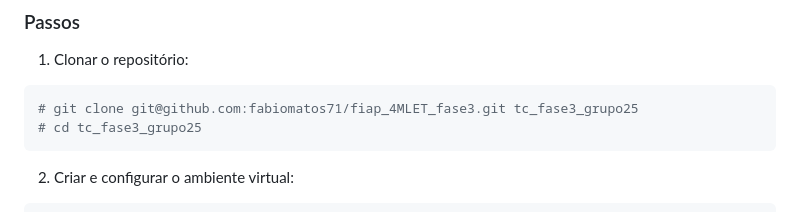
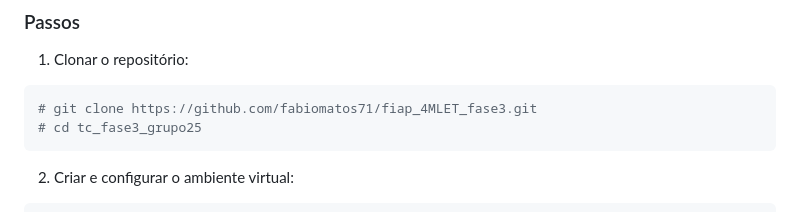
Before and after one commit to fabiomatos71/fiap_4MLET_fase3, a Markdown page: README.md, the part around the change. Rendered like a GitHub page.

Commit message:
Update url do comando git clone ... no README.md
O link para clone do git foi alterado para http, pois não necessita de senha.  Usar ssh no git clone exige permissão.

````diff
--- a/README.md
+++ b/README.md
@@ -141,7 +141,7 @@ Todos os pacotes abaixo serão instalados automaticamente via `requirements.txt`
 ### Passos
 1. Clonar o repositório:
 ```bash
-# git clone git@github.com:fabiomatos71/fiap_4MLET_fase3.git tc_fase3_grupo25
+# git clone https://github.com/fabiomatos71/fiap_4MLET_fase3.git
 # cd tc_fase3_grupo25
 ```
 
````
